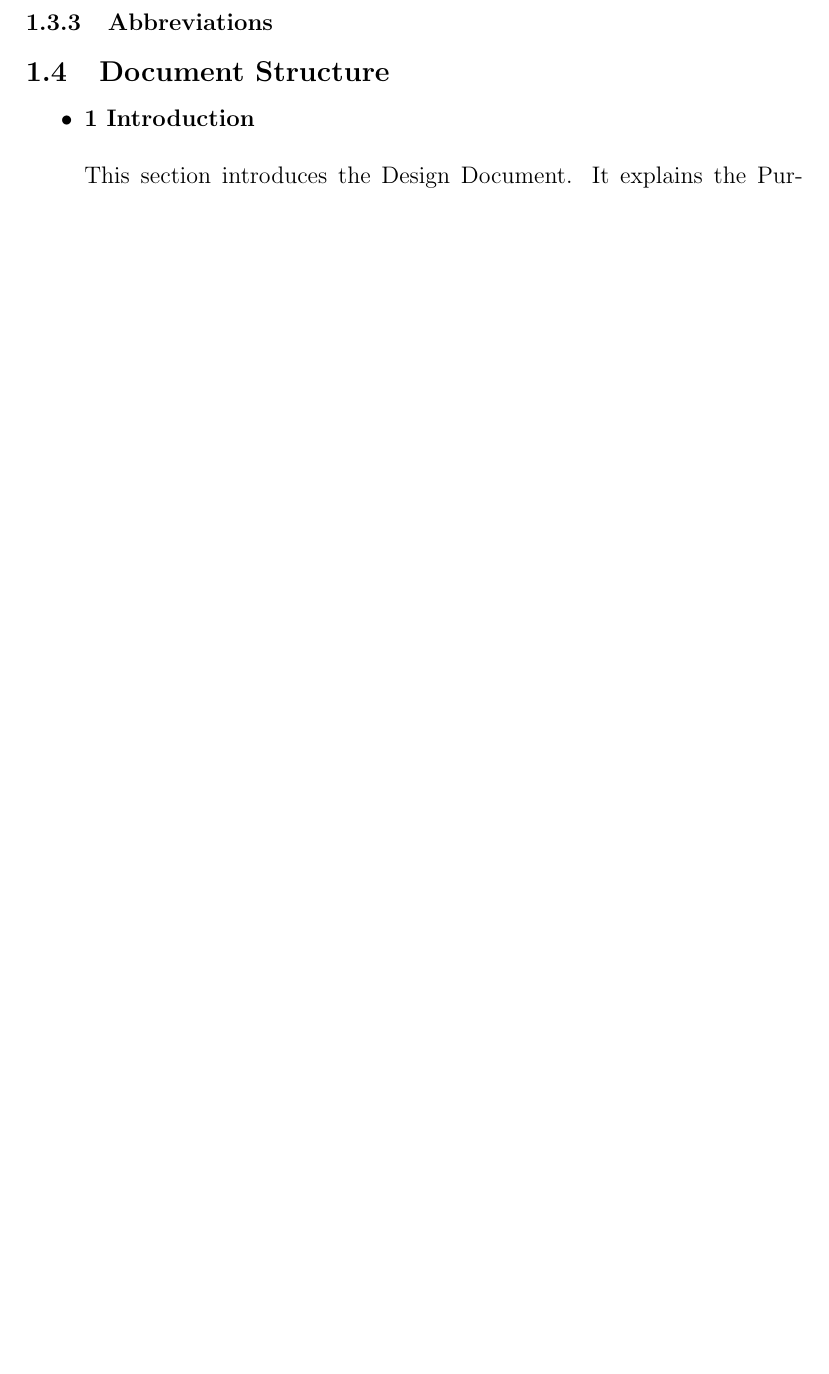
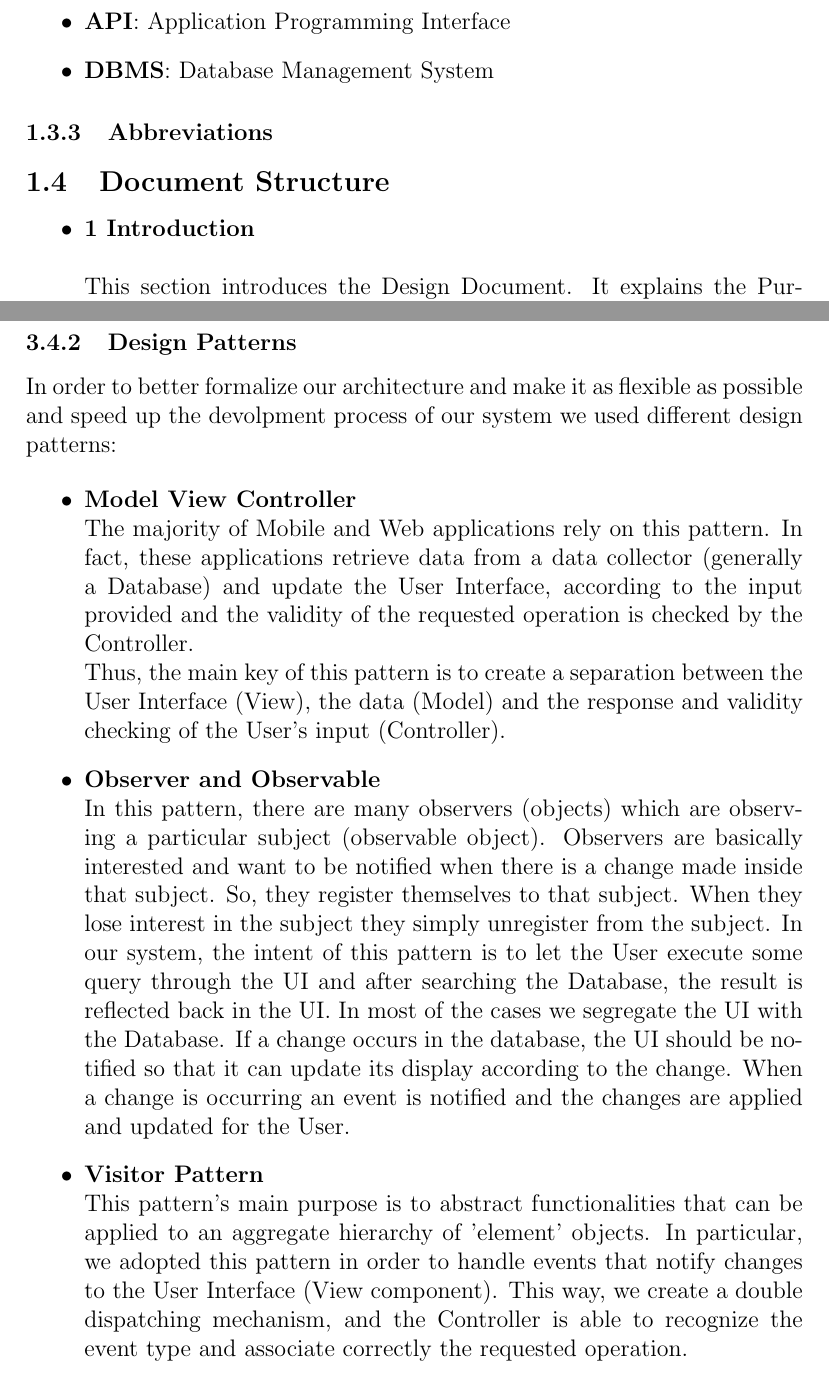
Before and after one commit to Ibriaco/TrackMe, a LaTeX document (DD/DD.tex): part of page 4 of 10 before the commit and two parts of pages 4 and 11 of 13 after it, the two joined at a grey line, cut at the place of the change, the shorter picture padded with empty space. Compiled offline with pdfLaTeX.

Commit message:
Design Patterns and User Mobile Services

```diff
--- a/DD/DD.tex
+++ b/DD/DD.tex
@@ -47,6 +47,8 @@
  				\item \textbf{ERP}: Enterprise Resource Planning
  				\item \textbf{DMZ}: Demilitarized Zone
  				\item \textbf{RAPS}: Reliable Array of Partitioned Service
+ 				\item \textbf{API}: Application Programming Interface
+ 				\item \textbf{DBMS}: Database Management System
  			\end{itemize}
  		\subsubsection{Abbreviations}
 	\subsection{Document Structure}
@@ -137,6 +148,21 @@ The architecture of our system can be streamlined into 3 logic layers:
 			\caption{RAPS Architecture}
 			\label{fig:raps}
 		\end{figure}
+	\newpage
+	\subsubsection{Design Patterns}
+	In order to better formalize our architecture and make it as flexible as possible and speed up the devolpment process of our system we used different design patterns:
+
+	\begin{itemize}
+		\item \textbf{Model View Controller}\\
+		The majority of Mobile and Web applications rely on this pattern. In fact, these applications retrieve data from a data collector (generally a Database) and update the User Interface, according to the input provided and the validity of the requested operation is checked by the Controller.\\
+		Thus, the main key of this pattern is to create a separation between the User Interface (View), the data (Model) and the response and validity checking of the User's input (Controller).
+		\item \textbf{Observer and Observable}\\
+		In this pattern, there are many observers (objects) which are observing a particular subject (observable object). Observers are basically interested and want to be notified when there is a change made inside that subject. So, they register themselves to that subject. When they lose interest in the subject they simply unregister from the subject. In our system, the intent of this pattern is to let the User execute some query through the UI and after searching the Database, the result is reflected back in the UI. In most of the cases we segregate the UI with the Database. If a change occurs in the database, the UI should be notified so that it can update its display according to the change. When a change is occurring an event is notified and the changes are applied and updated for the User.
+		\item \textbf{Visitor Pattern}\\
+		This pattern's main purpose is to abstract functionalities that can be applied to an aggregate hierarchy of 'element' objects. In particular, we adopted this pattern in order to handle events that notify changes to the User Interface (View component). This way, we create a double dispatching mechanism, and the Controller is able to recognize the event type and associate correctly the requested operation.
+	\end{itemize}
+
+	\newpage
 	\subsection{Runtime View}
 
 
```
Also changed, not shown: DD/DD.pdf, DD/images/user_smartwatch_projection.pdf (added), DD/DD.tex (11 more changed lines), 1 other file.
